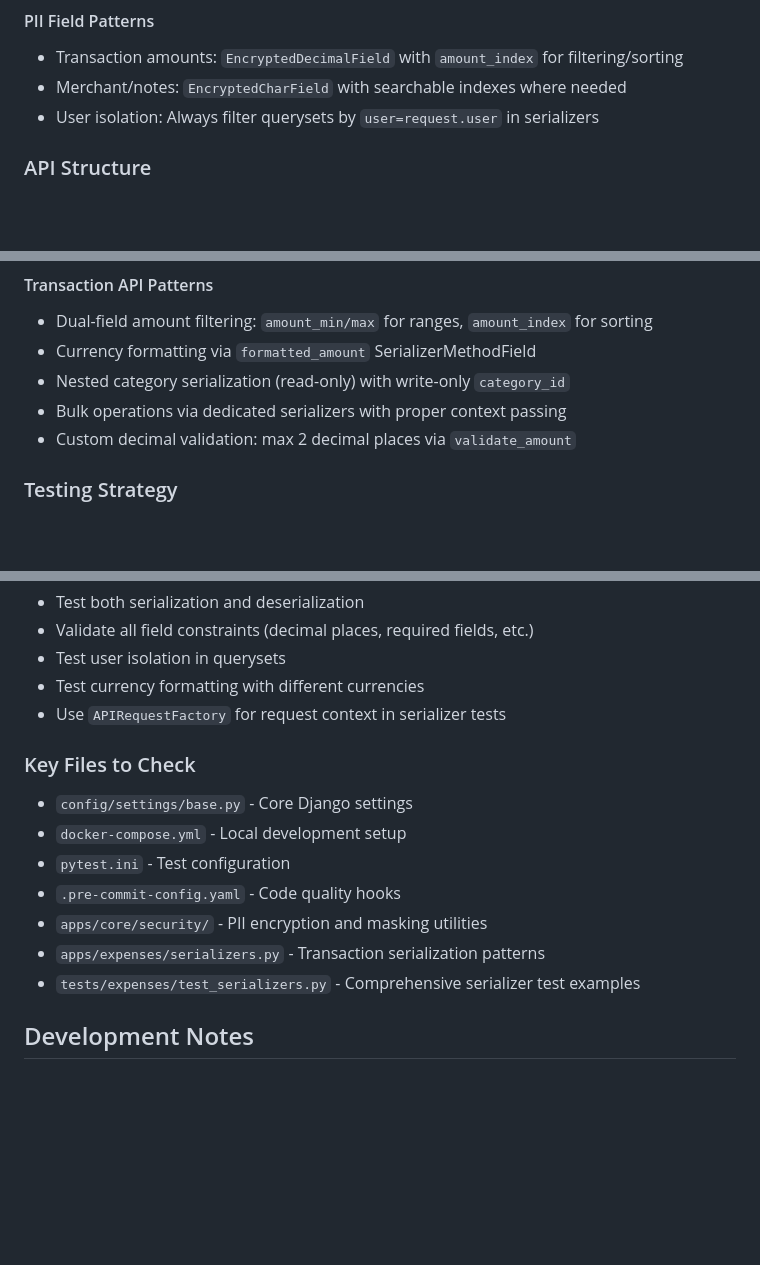
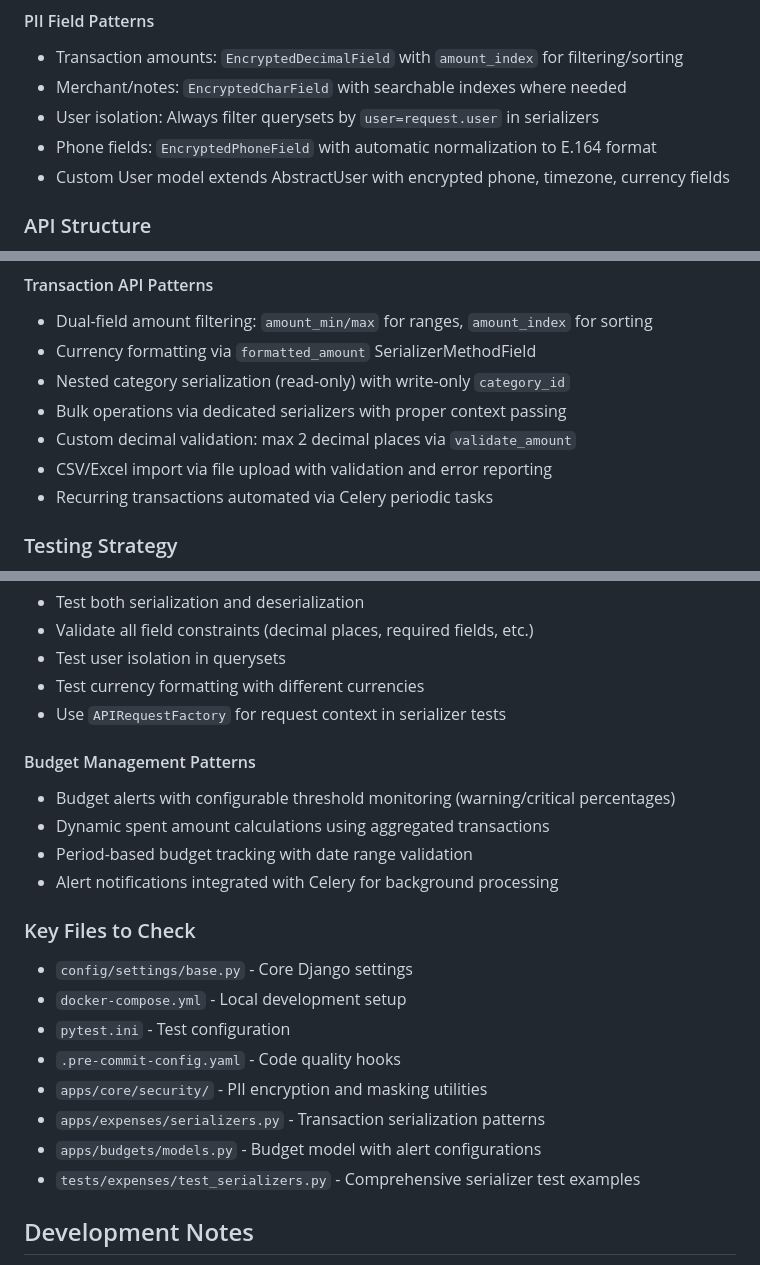
Before and after one commit to adevil5/personal-finance-dashboard, a Markdown page: CLAUDE.md, 3 parts joined by grey strips. GitHub-like rendering; blank space fills up the shorter version.

Commit message:
Update CLAUDE.md with essential development patterns and context
- Add CSV/Excel import and recurring transaction automation patterns
- Document budget alert system with threshold monitoring
- Include custom User model with encrypted fields (phone, timezone, currency)
- Add phone field E.164 normalization pattern
- Document budget management patterns and alert notifications
- Update key files reference with budgets/models.py

```diff
--- a/CLAUDE.md
+++ b/CLAUDE.md
@@ -136,6 +136,8 @@ npm run typecheck
 - Transaction amounts: `EncryptedDecimalField` with `amount_index` for filtering/sorting
 - Merchant/notes: `EncryptedCharField` with searchable indexes where needed
 - User isolation: Always filter querysets by `user=request.user` in serializers
+- Phone fields: `EncryptedPhoneField` with automatic normalization to E.164 format
+- Custom User model extends AbstractUser with encrypted phone, timezone, currency fields
 
 ### API Structure
 - RESTful API under `/api/v1/`
@@ -149,6 +151,8 @@ npm run typecheck
 - Nested category serialization (read-only) with write-only `category_id`
 - Bulk operations via dedicated serializers with proper context passing
 - Custom decimal validation: max 2 decimal places via `validate_amount`
+- CSV/Excel import via file upload with validation and error reporting
+- Recurring transactions automated via Celery periodic tasks
 
 ### Testing Strategy
 - TDD approach is mandatory
@@ -164,6 +168,12 @@ npm run typecheck
 - Test currency formatting with different currencies
 - Use `APIRequestFactory` for request context in serializer tests
 
+#### Budget Management Patterns
+- Budget alerts with configurable threshold monitoring (warning/critical percentages)
+- Dynamic spent amount calculations using aggregated transactions
+- Period-based budget tracking with date range validation
+- Alert notifications integrated with Celery for background processing
+
 ### Key Files to Check
 - `config/settings/base.py` - Core Django settings
 - `docker-compose.yml` - Local development setup
@@ -171,6 +181,7 @@ npm run typecheck
 - `.pre-commit-config.yaml` - Code quality hooks
 - `apps/core/security/` - PII encryption and masking utilities
 - `apps/expenses/serializers.py` - Transaction serialization patterns
+- `apps/budgets/models.py` - Budget model with alert configurations
 - `tests/expenses/test_serializers.py` - Comprehensive serializer test examples
 
 ## Development Notes
```
